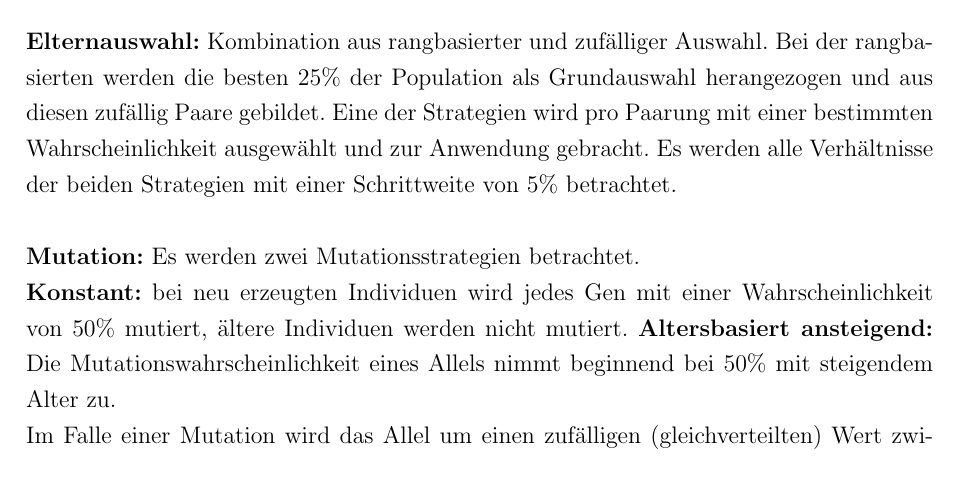
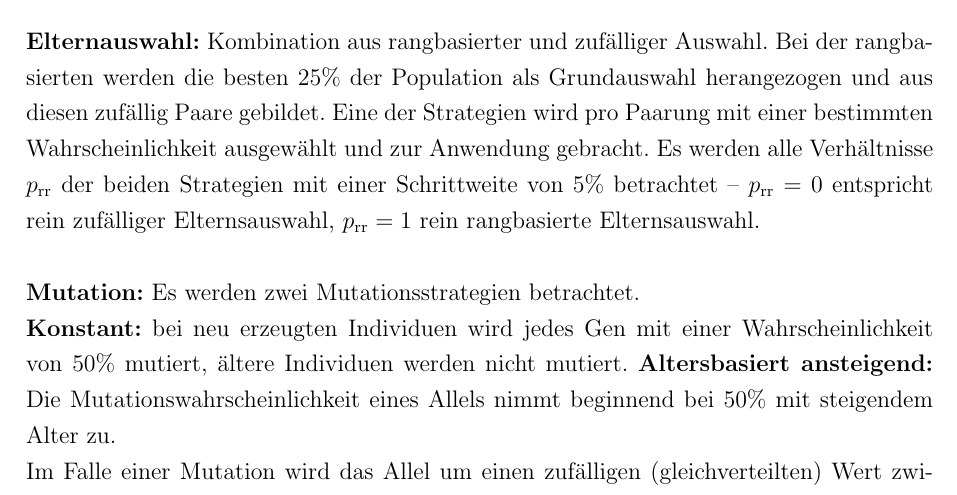
Before and after one commit to fluoxa/Evolution, a LaTeX document (files/zusammenfassung/Zusammenfassung.tex): part of page 2 of 5, cut so that both start at the same text. Compiled offline with pdfLaTeX; an older LaTeX class or package is replaced by its successor.

```diff
--- a/files/zusammenfassung/Zusammenfassung.tex
+++ b/files/zusammenfassung/Zusammenfassung.tex
@@ -92,7 +92,7 @@
 	\section{Strategien und Parameter}
 
 	\textbf{Elternauswahl:} Kombination aus rangbasierter und zufälliger Auswahl. Bei der rangbasierten werden die besten 25\% der Population als Grundauswahl herangezogen und aus diesen zufällig Paare gebildet.
-	Eine der Strategien wird pro Paarung mit einer bestimmten Wahrscheinlichkeit ausgewählt und zur Anwendung gebracht. Es werden alle Verhältnisse der beiden Strategien mit einer Schrittweite von 5\% betrachtet. \\\\
+	Eine der Strategien wird pro Paarung mit einer bestimmten Wahrscheinlichkeit ausgewählt und zur Anwendung gebracht. Es werden alle Verhältnisse $p_\text{rr}$ der beiden Strategien mit einer Schrittweite von 5\% betrachtet -- $p_\text{rr} = 0$ entspricht rein zufälliger Elternsauswahl, $p_\text{rr} = 1$ rein rangbasierte Elternsauswahl.\\\\
 	\textbf{Mutation:} Es werden zwei Mutationsstrategien betrachtet. \\
 	\textbf{Konstant:} bei neu erzeugten Individuen wird jedes Gen mit einer Wahrscheinlichkeit von 50\% mutiert, ältere Individuen werden nicht mutiert.
 	\textbf{Altersbasiert ansteigend:} Die Mutationswahrscheinlichkeit eines Allels nimmt beginnend bei 50\% mit steigendem Alter zu.\\
```
